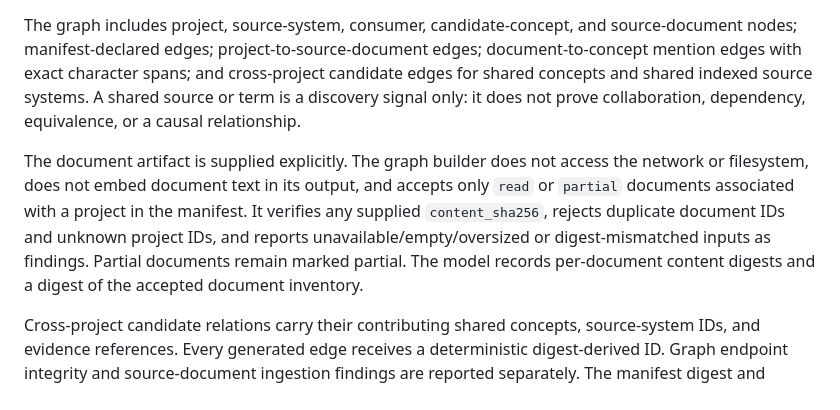
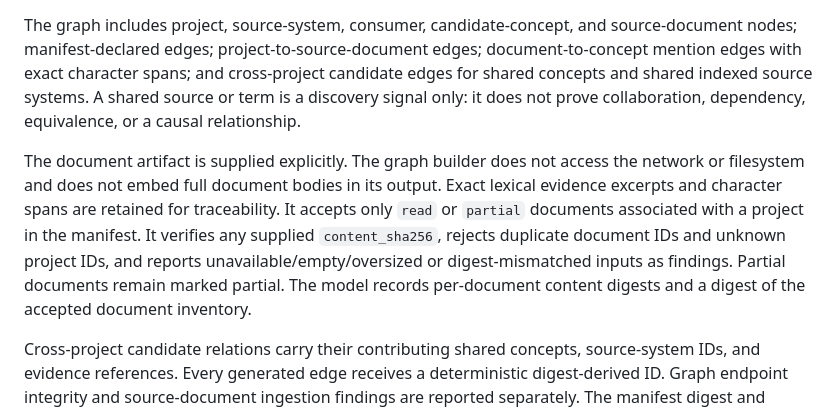
Before and after one commit to rllibo833-sudo/Steadfast, a Markdown page: docs/NCM_MODEL_CONTRACT.md, the part around the change. GitHub-like rendering.

Commit message:
Clarify retained NCM evidence excerpts

```diff
--- a/docs/NCM_MODEL_CONTRACT.md
+++ b/docs/NCM_MODEL_CONTRACT.md
@@ -102,7 +102,7 @@ steadfast --repo . universe-cross-project --documents .steadfast/artifacts/sourc
 
 The graph includes project, source-system, consumer, candidate-concept, and source-document nodes; manifest-declared edges; project-to-source-document edges; document-to-concept mention edges with exact character spans; and cross-project candidate edges for shared concepts and shared indexed source systems. A shared source or term is a discovery signal only: it does not prove collaboration, dependency, equivalence, or a causal relationship.
 
-The document artifact is supplied explicitly. The graph builder does not access the network or filesystem, does not embed document text in its output, and accepts only `read` or `partial` documents associated with a project in the manifest. It verifies any supplied `content_sha256`, rejects duplicate document IDs and unknown project IDs, and reports unavailable/empty/oversized or digest-mismatched inputs as findings. Partial documents remain marked partial. The model records per-document content digests and a digest of the accepted document inventory.
+The document artifact is supplied explicitly. The graph builder does not access the network or filesystem and does not embed full document bodies in its output. Exact lexical evidence excerpts and character spans are retained for traceability. It accepts only `read` or `partial` documents associated with a project in the manifest. It verifies any supplied `content_sha256`, rejects duplicate document IDs and unknown project IDs, and reports unavailable/empty/oversized or digest-mismatched inputs as findings. Partial documents remain marked partial. The model records per-document content digests and a digest of the accepted document inventory.
 
 Cross-project candidate relations carry their contributing shared concepts, source-system IDs, and evidence references. Every generated edge receives a deterministic digest-derived ID. Graph endpoint integrity and source-document ingestion findings are reported separately. The manifest digest and document-inventory digest are distinct so a review ledger can be bound to the exact combined artifact without rewriting canonical project data.
 
```
